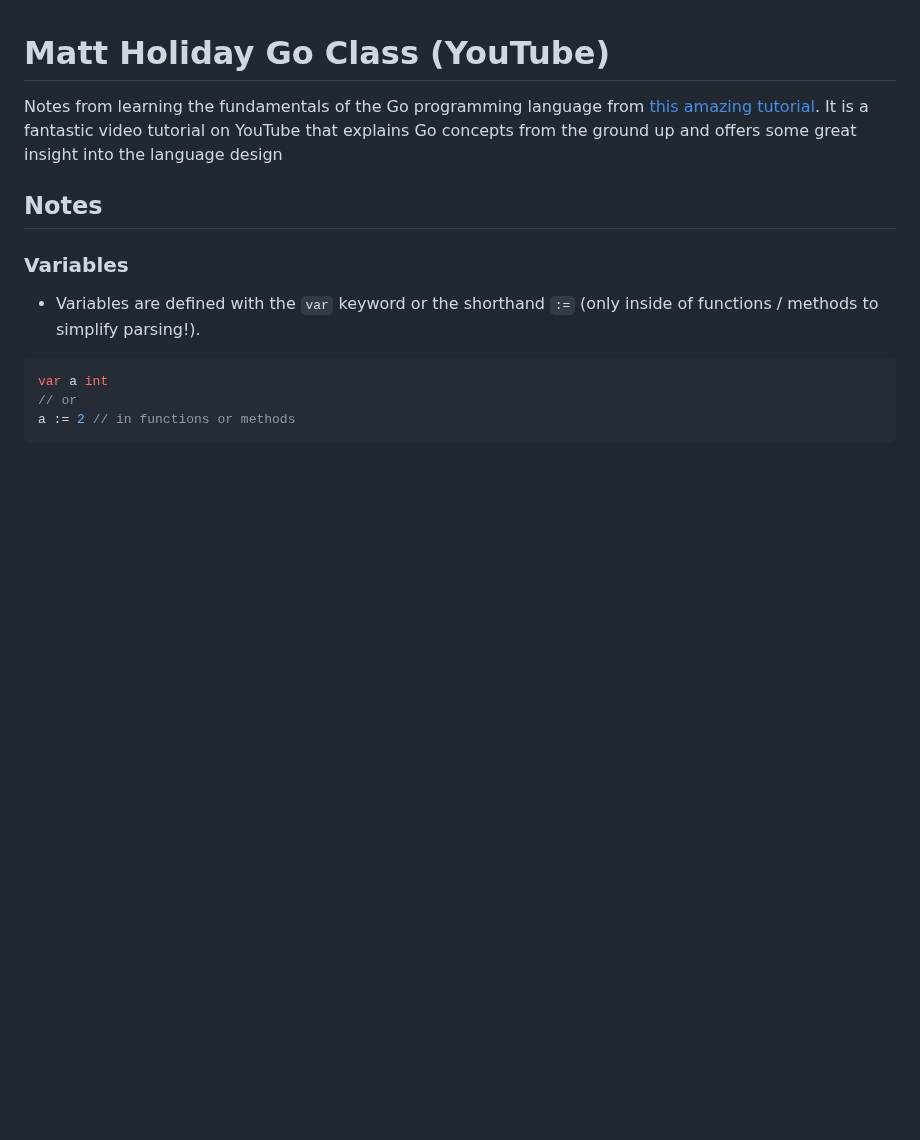
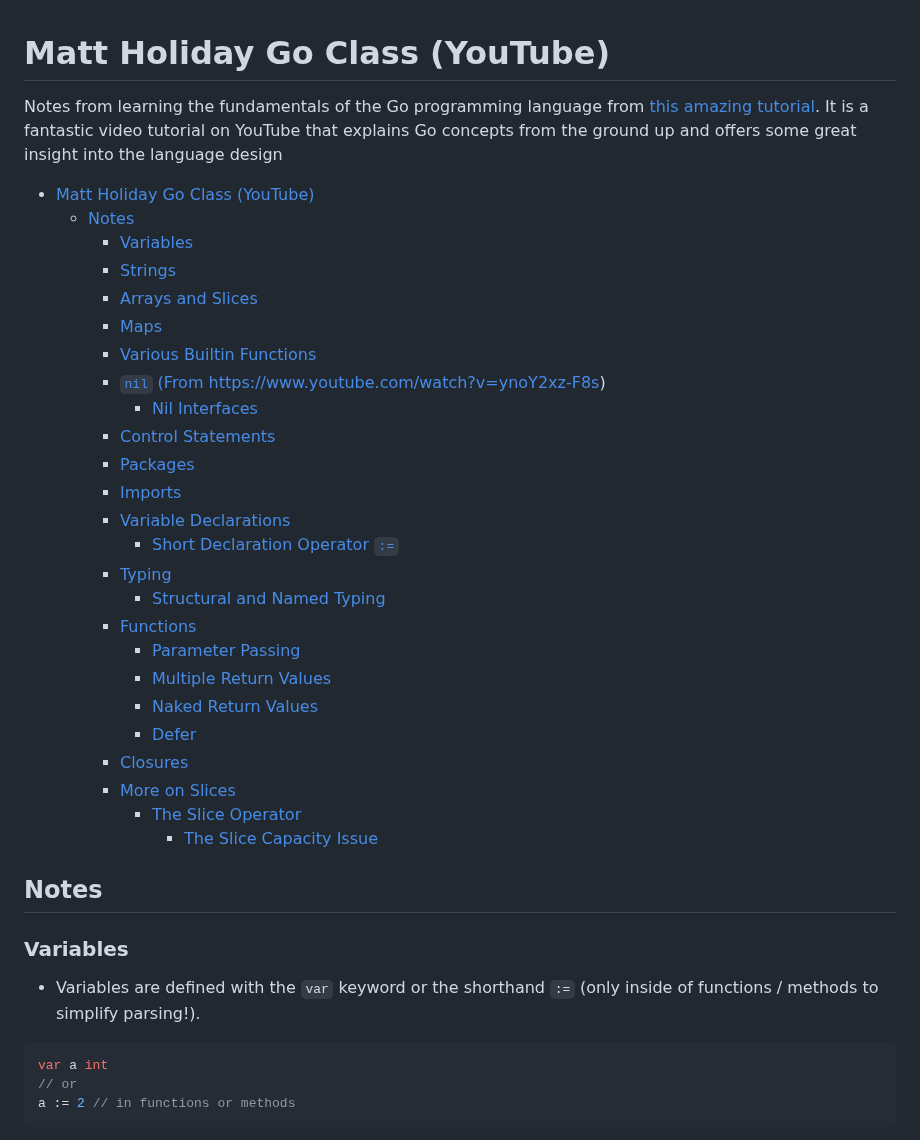
Before and after one commit to 0x416c6578/0x416c6578.github.io, a Markdown page: notes/go-class.md, the part around the change. GitHub-like rendering; blank space fills up the shorter version.

Commit message:
Added ToC

```diff
--- a/notes/go-class.md
+++ b/notes/go-class.md
@@ -1,5 +1,32 @@
 # Matt Holiday Go Class (YouTube)
 Notes from learning the fundamentals of the Go programming language from [this amazing tutorial](https://www.youtube.com/playlist?list=PLoILbKo9rG3skRCj37Kn5Zj803hhiuRK6). It is a fantastic video tutorial on YouTube that explains Go concepts from the ground up and offers some great insight into the language design
+
+- [Matt Holiday Go Class (YouTube)](#matt-holiday-go-class-youtube)
+  - [Notes](#notes)
+    - [Variables](#variables)
+    - [Strings](#strings)
+    - [Arrays and Slices](#arrays-and-slices)
+    - [Maps](#maps)
+    - [Various Builtin Functions](#various-builtin-functions)
+    - [`nil` (From https://www.youtube.com/watch?v=ynoY2xz-F8s)](#nil-from-httpswwwyoutubecomwatchvynoy2xz-f8s)
+      - [Nil Interfaces](#nil-interfaces)
+    - [Control Statements](#control-statements)
+    - [Packages](#packages)
+    - [Imports](#imports)
+    - [Variable Declarations](#variable-declarations)
+      - [Short Declaration Operator `:=`](#short-declaration-operator-)
+    - [Typing](#typing)
+      - [Structural and Named Typing](#structural-and-named-typing)
+    - [Functions](#functions)
+      - [Parameter Passing](#parameter-passing)
+      - [Multiple Return Values](#multiple-return-values)
+      - [Naked Return Values](#naked-return-values)
+      - [Defer](#defer)
+    - [Closures](#closures)
+    - [More on Slices](#more-on-slices)
+      - [The Slice Operator](#the-slice-operator)
+        - [The Slice Capacity Issue](#the-slice-capacity-issue)
+
 
 ## Notes
 ### Variables
```
